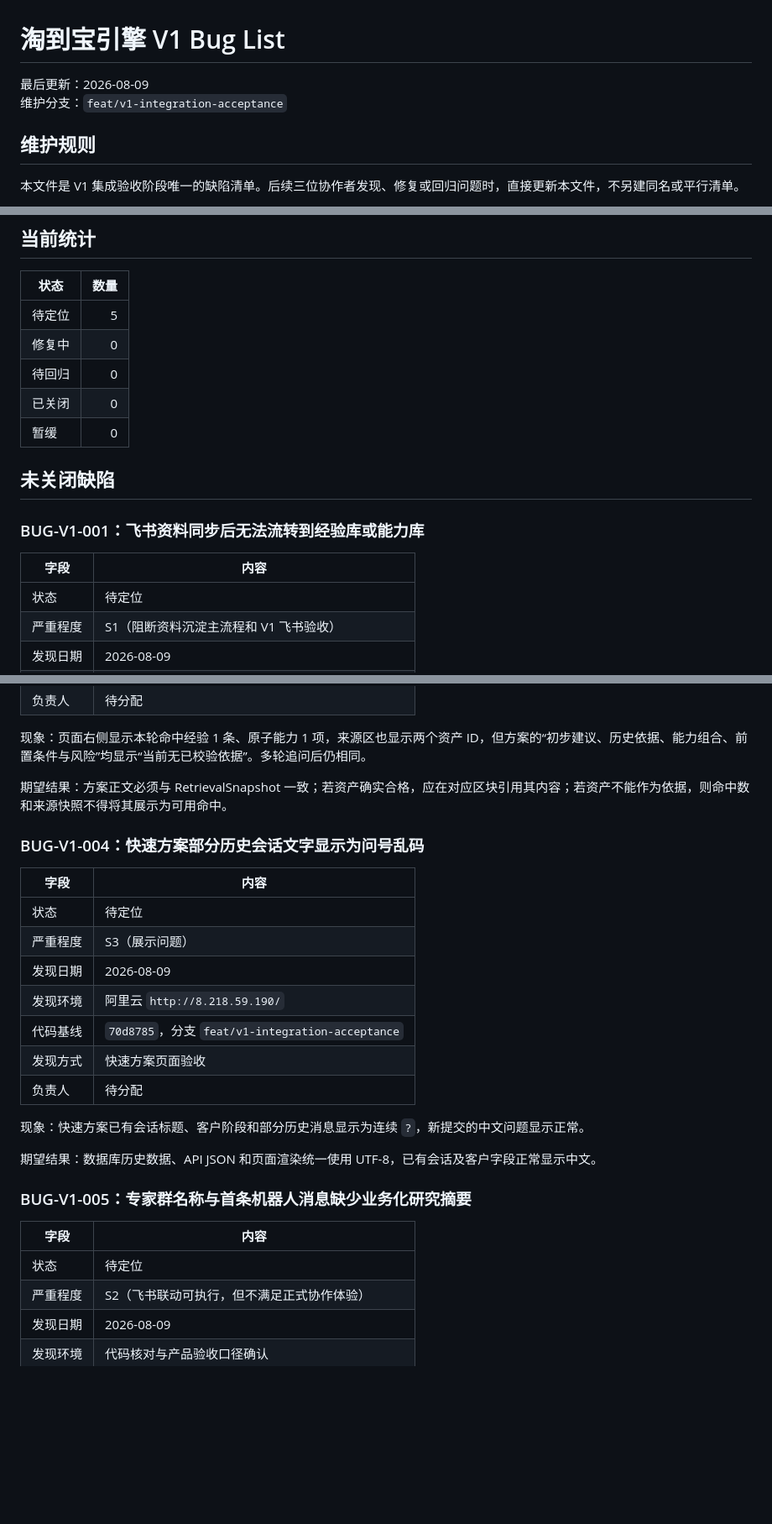
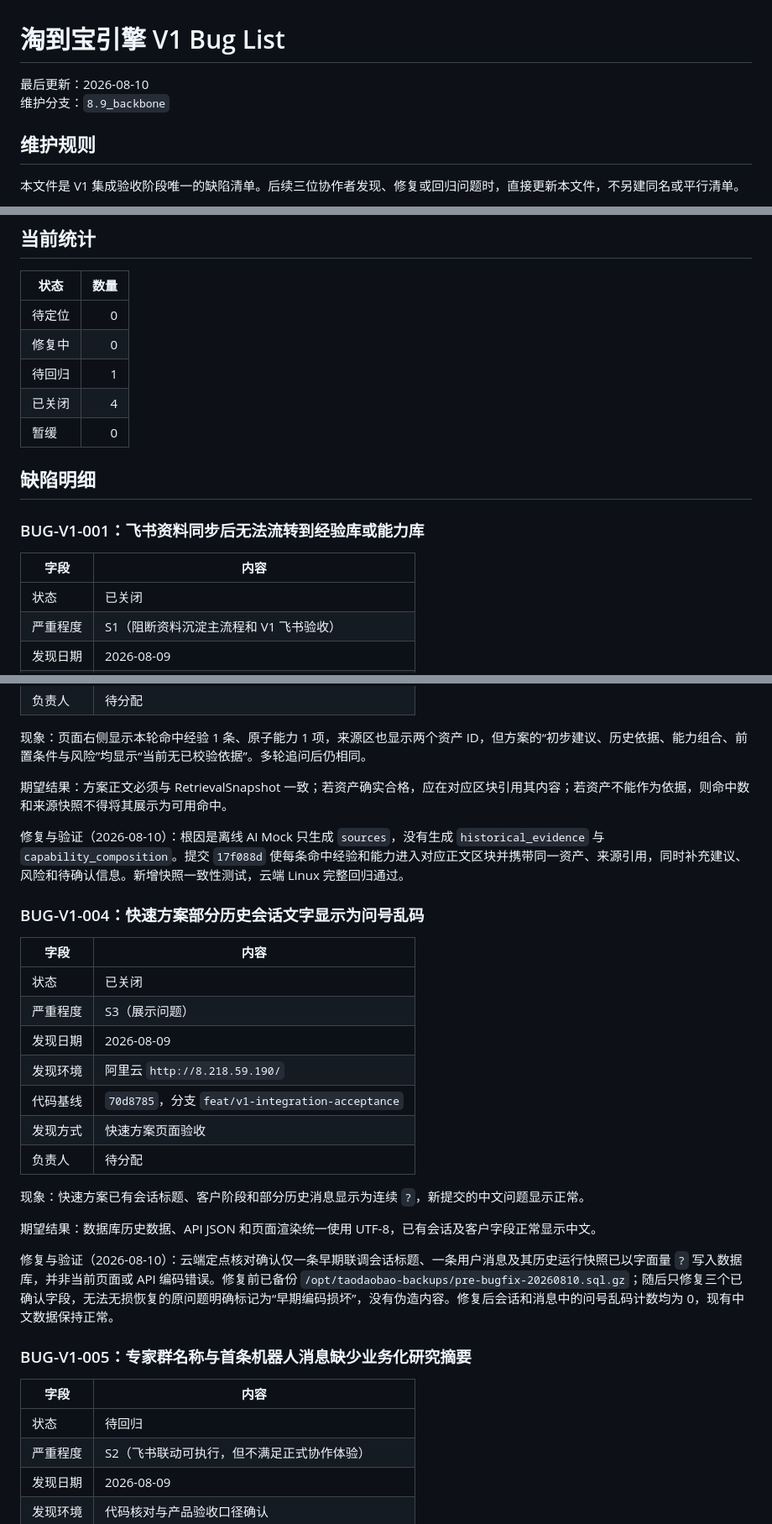
Before and after one commit to TTJTR/taodaobao-engine, a Markdown page: docs/V1_BUG_LIST.md, 3 parts joined by grey strips. Shown at 84% size. Rendered like a GitHub page; blank space fills up the shorter version.

Commit message:
docs(v1): record bugfix deployment results

```diff
--- a/docs/V1_BUG_LIST.md
+++ b/docs/V1_BUG_LIST.md
@@ -1,7 +1,7 @@
 # 淘到宝引擎 V1 Bug List
 
-最后更新：2026-08-09
-维护分支：`feat/v1-integration-acceptance`
+最后更新：2026-08-10
+维护分支：`8.9_backbone`
 
 ## 维护规则
 
@@ -17,19 +17,19 @@
 
 | 状态 | 数量 |
 |---|---:|
-| 待定位 | 5 |
+| 待定位 | 0 |
 | 修复中 | 0 |
-| 待回归 | 0 |
-| 已关闭 | 0 |
+| 待回归 | 1 |
+| 已关闭 | 4 |
 | 暂缓 | 0 |
 
-## 未关闭缺陷
+## 缺陷明细
 
 ### BUG-V1-001：飞书资料同步后无法流转到经验库或能力库
 
 | 字段 | 内容 |
 |---|---|
-| 状态 | 待定位 |
+| 状态 | 已关闭 |
 | 严重程度 | S1（阻断资料沉淀主流程和 V1 飞书验收） |
 | 发现日期 | 2026-08-09 |
 | 发现环境 | 阿里云 `http://8.218.59.190/` |
@@ -110,11 +114,13 @@
 
 期望结果：方案正文必须与 RetrievalSnapshot 一致；若资产确实合格，应在对应区块引用其内容；若资产不能作为依据，则命中数和来源快照不得将其展示为可用命中。
 
+修复与验证（2026-08-10）：根因是离线 AI Mock 只生成 `sources`，没有生成 `historical_evidence` 与 `capability_composition`。提交 `17f088d` 使每条命中经验和能力进入对应正文区块并携带同一资产、来源引用，同时补充建议、风险和待确认信息。新增快照一致性测试，云端 Linux 完整回归通过。
+
 ### BUG-V1-004：快速方案部分历史会话文字显示为问号乱码
 
 | 字段 | 内容 |
 |---|---|
-| 状态 | 待定位 |
+| 状态 | 已关闭 |
 | 严重程度 | S3（展示问题） |
 | 发现日期 | 2026-08-09 |
 | 发现环境 | 阿里云 `http://8.218.59.190/` |
@@ -126,11 +132,13 @@
 
 期望结果：数据库历史数据、API JSON 和页面渲染统一使用 UTF-8，已有会话及客户字段正常显示中文。
 
+修复与验证（2026-08-10）：云端定点核对确认仅一条早期联调会话标题、一条用户消息及其历史运行快照已以字面量 `?` 写入数据库，并非当前页面或 API 编码错误。修复前已备份 `/opt/taodaobao-backups/pre-bugfix-20260810.sql.gz`；随后只修复三个已确认字段，无法无损恢复的原问题明确标记为“早期编码损坏”，没有伪造内容。修复后会话和消息中的问号乱码计数均为 0，现有中文数据保持正常。
+
 ### BUG-V1-005：专家群名称与首条机器人消息缺少业务化研究摘要
 
 | 字段 | 内容 |
 |---|---|
-| 状态 | 待定位 |
+| 状态 | 待回归 |
 | 严重程度 | S2（飞书联动可执行，但不满足正式协作体验） |
 | 发现日期 | 2026-08-09 |
 | 发现环境 | 代码核对与产品验收口径确认 |
```
Also changed, not shown: other parts of docs/V1_BUG_LIST.md (+11 -4 lines).
